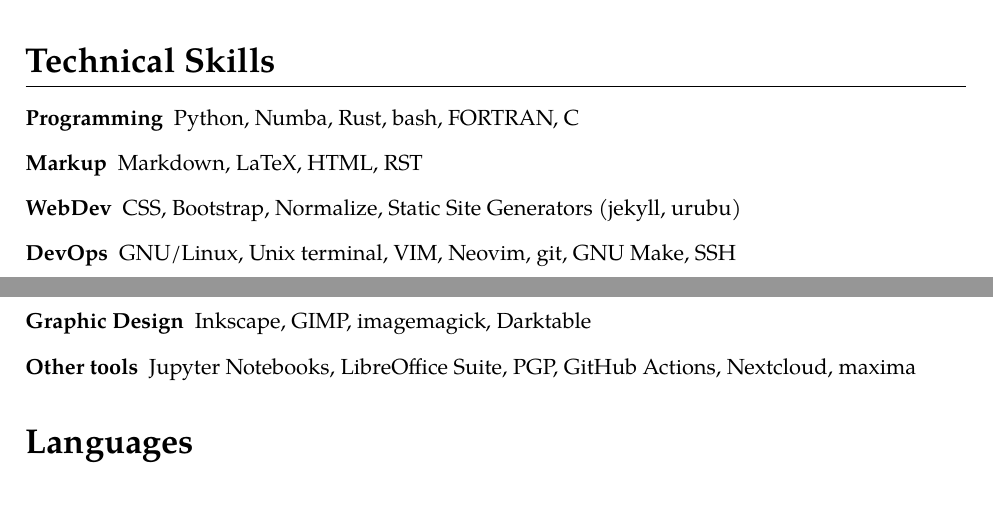
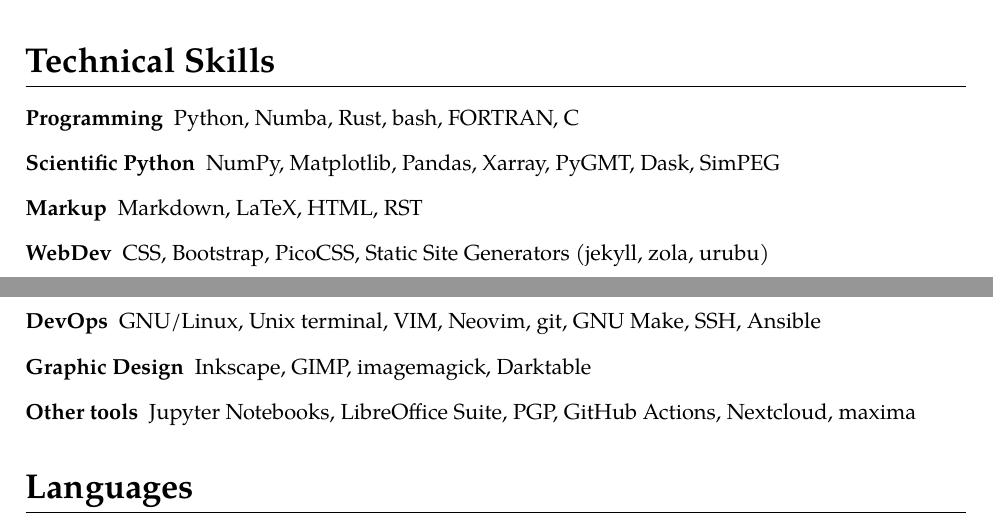
Before and after one commit to santisoler/cv, a LaTeX CV (cv.tex): two parts of pages 6 and 7 of 7, joined at a grey line, cut so that both start at the same text, the shorter picture padded with empty space. Compiled offline with XeLaTeX.

Commit message:
Update skills (#46)

```diff
--- a/cv.tex
+++ b/cv.tex
@@ -562,10 +562,13 @@
 
 \begin{description}
     \item[Programming] Python, Numba, Rust, bash, FORTRAN, C
+    \item[Scientific Python] NumPy, Matplotlib, Pandas, Xarray, PyGMT, Dask,
+        SimPEG
     \item[Markup] Markdown, LaTeX, HTML, RST
-    \item[WebDev] CSS, Bootstrap, Normalize, Static Site Generators (jekyll,
-        urubu)
-    \item[DevOps] GNU/Linux, Unix terminal, VIM, Neovim, git, GNU Make, SSH
+    \item[WebDev] CSS, Bootstrap, PicoCSS, Static Site Generators (jekyll,
+        zola, urubu)
+    \item[DevOps] GNU/Linux, Unix terminal, VIM, Neovim, git, GNU Make, SSH,
+        Ansible
     \item[Graphic Design] Inkscape, GIMP, imagemagick, Darktable
     \item[Other tools] Jupyter Notebooks, LibreOffice Suite, PGP, GitHub
         Actions, Nextcloud, maxima
```
